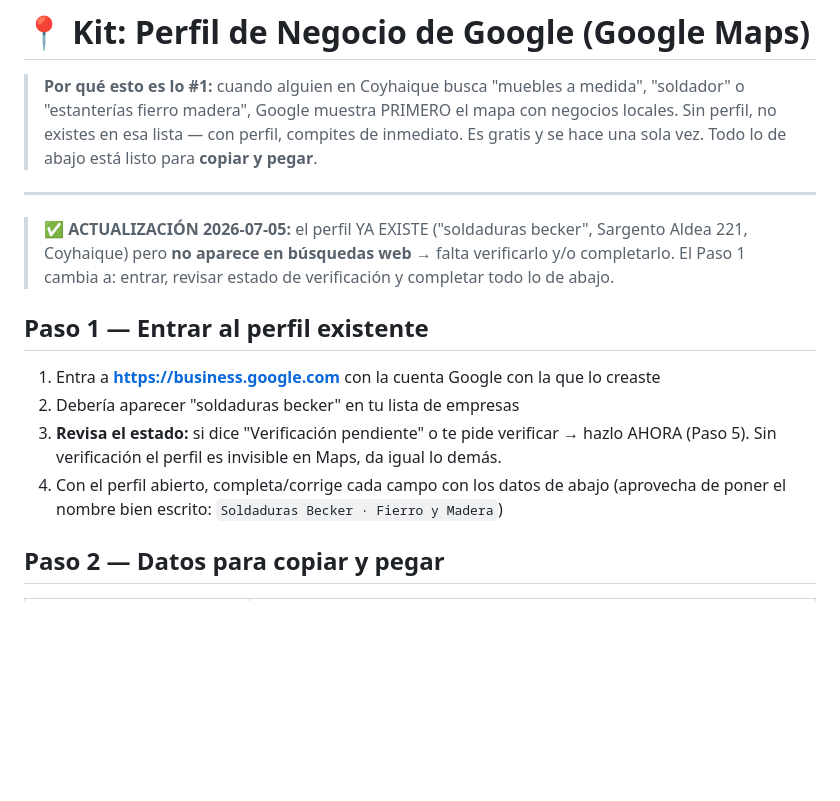
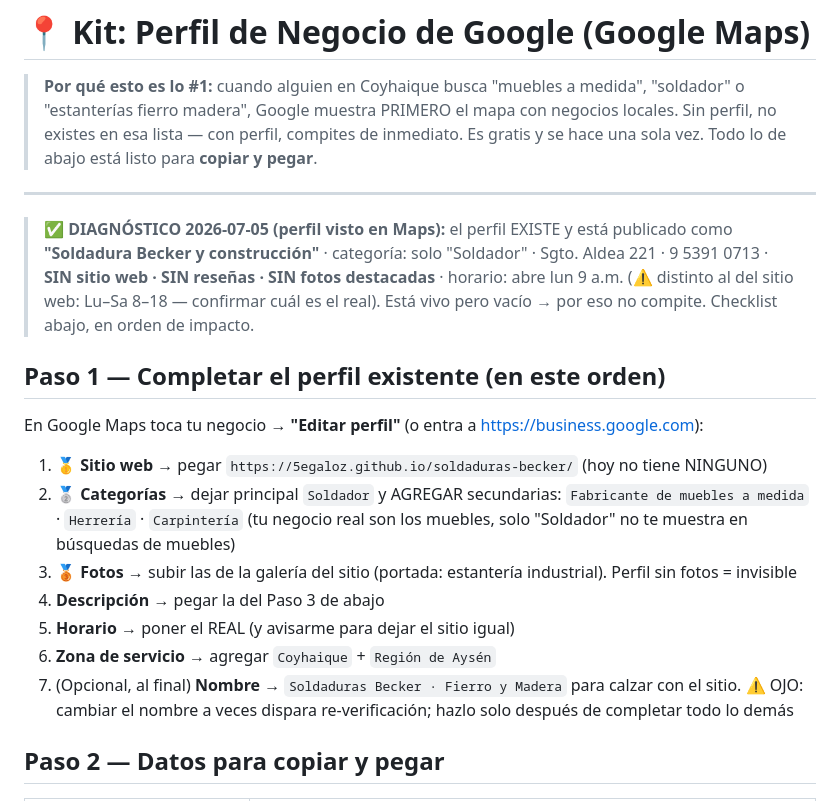
Before and after one commit to 5egaloz/soldaduras-becker, a Markdown page: marca/perfil-google.md, the part around the change. GitHub-like rendering; blank space fills up the shorter version.

Commit message:
Kit perfil Google: diagnostico real del perfil existente + checklist en orden de impacto
Co-Authored-By: Claude Fable 5 <noreply@anthropic.com>

```diff
--- a/marca/perfil-google.md
+++ b/marca/perfil-google.md
@@ -7,18 +7,26 @@
 
 ---
 
-> ✅ **ACTUALIZACIÓN 2026-07-05:** el perfil YA EXISTE ("soldaduras becker", Sargento Aldea 221,
-> Coyhaique) pero **no aparece en búsquedas web** → falta verificarlo y/o completarlo.
-> El Paso 1 cambia a: entrar, revisar estado de verificación y completar todo lo de abajo.
+> ✅ **DIAGNÓSTICO 2026-07-05 (perfil visto en Maps):** el perfil EXISTE y está publicado como
+> **"Soldadura Becker y construcción"** · categoría: solo "Soldador" · Sgto. Aldea 221 ·
+> 9 5391 0713 · **SIN sitio web · SIN reseñas · SIN fotos destacadas** · horario: abre lun 9 a.m.
+> (⚠️ distinto al del sitio web: Lu–Sa 8–18 — confirmar cuál es el real).
+> Está vivo pero vacío → por eso no compite. Checklist abajo, en orden de impacto.
 
-## Paso 1 — Entrar al perfil existente
+## Paso 1 — Completar el perfil existente (en este orden)
 
-1. Entra a **https://business.google.com** con la cuenta Google con la que lo creaste
-2. Debería aparecer "soldaduras becker" en tu lista de empresas
-3. **Revisa el estado:** si dice "Verificación pendiente" o te pide verificar → hazlo AHORA
-   (Paso 5). Sin verificación el perfil es invisible en Maps, da igual lo demás.
-4. Con el perfil abierto, completa/corrige cada campo con los datos de abajo
-   (aprovecha de poner el nombre bien escrito: `Soldaduras Becker · Fierro y Madera`)
+En Google Maps toca tu negocio → **"Editar perfil"** (o entra a https://business.google.com):
+
+1. 🥇 **Sitio web** → pegar `https://5egaloz.github.io/soldaduras-becker/` (hoy no tiene NINGUNO)
+2. 🥈 **Categorías** → dejar principal `Soldador` y AGREGAR secundarias:
+   `Fabricante de muebles a medida` · `Herrería` · `Carpintería` (tu negocio real son los muebles,
+   solo "Soldador" no te muestra en búsquedas de muebles)
+3. 🥉 **Fotos** → subir las de la galería del sitio (portada: estantería industrial). Perfil sin fotos = invisible
+4. **Descripción** → pegar la del Paso 3 de abajo
+5. **Horario** → poner el REAL (y avisarme para dejar el sitio igual)
+6. **Zona de servicio** → agregar `Coyhaique` + `Región de Aysén`
+7. (Opcional, al final) **Nombre** → `Soldaduras Becker · Fierro y Madera` para calzar con el sitio.
+   ⚠️ OJO: cambiar el nombre a veces dispara re-verificación; hazlo solo después de completar todo lo demás
 
 ## Paso 2 — Datos para copiar y pegar
 
```
